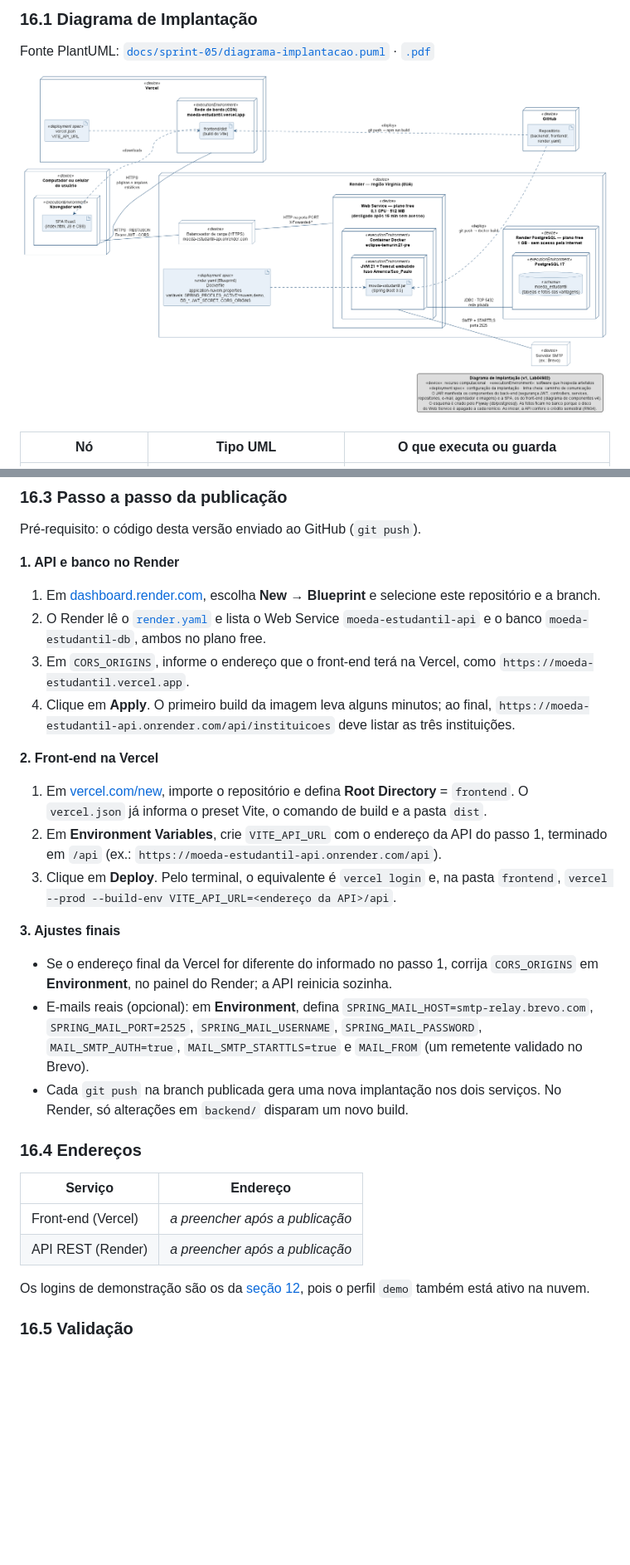
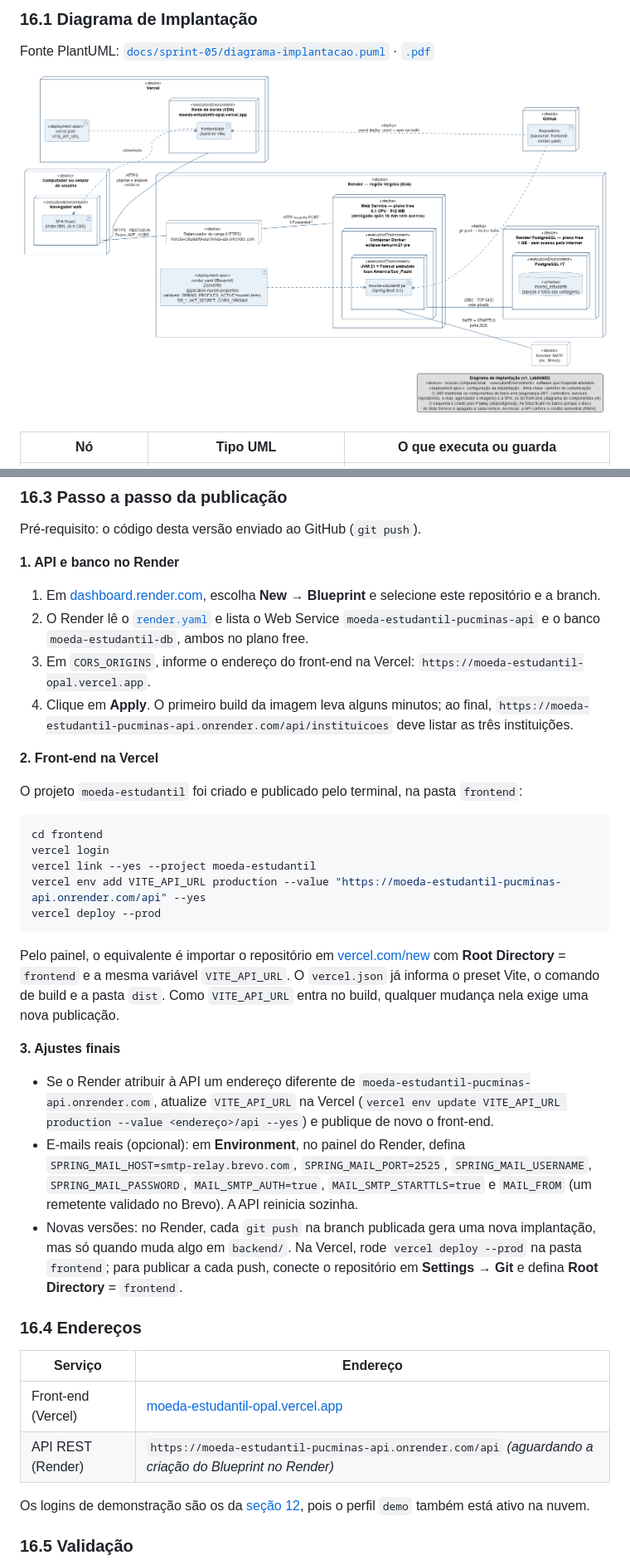
Before and after one commit to JpMaciel04/LABORATORIO_3_LAB_DESENVOLVIMENTO_DE_SOFTWARE, a Markdown page: README.md, 2 parts joined by grey strips. Shown at 83% size. GitHub-like rendering; pictures changed too: docs/sprint-05/diagrama-implantacao.png; blank space fills up the shorter version.

Commit message:
Registra a publicação do front-end na Vercel (Lab04S02)
- Front-end publicado em https://moeda-estudantil-opal.vercel.app.
- Serviço do Render renomeado para moeda-estudantil-pucminas-api, pois o
  subdomínio moeda-estudantil-api.onrender.com já está em uso.
- README (seções 14 e 16) e Diagrama de Implantação com os endereços reais.

Co-Authored-By: Claude Opus 5.5 <noreply@anthropic.com>

````diff
--- a/README.md
+++ b/README.md
@@ -1143,28 +1143,36 @@ Pré-requisito: o código desta versão enviado ao GitHub (`git push`).
 **1. API e banco no Render**
 
 1. Em [dashboard.render.com](https://dashboard.render.com), escolha **New → Blueprint** e selecione este repositório e a branch.
-2. O Render lê o [`render.yaml`](render.yaml) e lista o Web Service `moeda-estudantil-api` e o banco `moeda-estudantil-db`, ambos no plano free.
-3. Em `CORS_ORIGINS`, informe o endereço que o front-end terá na Vercel, como `https://moeda-estudantil.vercel.app`.
-4. Clique em **Apply**. O primeiro build da imagem leva alguns minutos; ao final, `https://moeda-estudantil-api.onrender.com/api/instituicoes` deve listar as três instituições.
+2. O Render lê o [`render.yaml`](render.yaml) e lista o Web Service `moeda-estudantil-pucminas-api` e o banco `moeda-estudantil-db`, ambos no plano free.
+3. Em `CORS_ORIGINS`, informe o endereço do front-end na Vercel: `https://moeda-estudantil-opal.vercel.app`.
+4. Clique em **Apply**. O primeiro build da imagem leva alguns minutos; ao final, `https://moeda-estudantil-pucminas-api.onrender.com/api/instituicoes` deve listar as três instituições.
 
 **2. Front-end na Vercel**
 
-1. Em [vercel.com/new](https://vercel.com/new), importe o repositório e defina **Root Directory** = `frontend`. O `vercel.json` já informa o preset Vite, o comando de build e a pasta `dist`.
-2. Em **Environment Variables**, crie `VITE_API_URL` com o endereço da API do passo 1, terminado em `/api` (ex.: `https://moeda-estudantil-api.onrender.com/api`).
-3. Clique em **Deploy**. Pelo terminal, o equivalente é `vercel login` e, na pasta `frontend`, `vercel --prod --build-env VITE_API_URL=<endereço da API>/api`.
+O projeto `moeda-estudantil` foi criado e publicado pelo terminal, na pasta `frontend`:
+
+```powershell
+cd frontend
+vercel login
+vercel link --yes --project moeda-estudantil
+vercel env add VITE_API_URL production --value "https://moeda-estudantil-pucminas-api.onrender.com/api" --yes
+vercel deploy --prod
+```
+
+Pelo painel, o equivalente é importar o repositório em [vercel.com/new](https://vercel.com/new) com **Root Directory** = `frontend` e a mesma variável `VITE_API_URL`. O `vercel.json` já informa o preset Vite, o comando de build e a pasta `dist`. Como `VITE_API_URL` entra no build, qualquer mudança nela exige uma nova publicação.
 
 **3. Ajustes finais**
 
-- Se o endereço final da Vercel for diferente do informado no passo 1, corrija `CORS_ORIGINS` em **Environment**, no painel do Render; a API reinicia sozinha.
-- E-mails reais (opcional): em **Environment**, defina `SPRING_MAIL_HOST=smtp-relay.brevo.com`, `SPRING_MAIL_PORT=2525`, `SPRING_MAIL_USERNAME`, `SPRING_MAIL_PASSWORD`, `MAIL_SMTP_AUTH=true`, `MAIL_SMTP_STARTTLS=true` e `MAIL_FROM` (um remetente validado no Brevo).
-- Cada `git push` na branch publicada gera uma nova implantação nos dois serviços. No Render, só alterações em `backend/` disparam um novo build.
+- Se o Render atribuir à API um endereço diferente de `moeda-estudantil-pucminas-api.onrender.com`, atualize `VITE_API_URL` na Vercel (`vercel env update VITE_API_URL production --value <endereço>/api --yes`) e publique de novo o front-end.
+- E-mails reais (opcional): em **Environment**, no painel do Render, defina `SPRING_MAIL_HOST=smtp-relay.brevo.com`, `SPRING_MAIL_PORT=2525`, `SPRING_MAIL_USERNAME`, `SPRING_MAIL_PASSWORD`, `MAIL_SMTP_AUTH=true`, `MAIL_SMTP_STARTTLS=true` e `MAIL_FROM` (um remetente validado no Brevo). A API reinicia sozinha.
+- Novas versões: no Render, cada `git push` na branch publicada gera uma nova implantação, mas só quando muda algo em `backend/`. Na Vercel, rode `vercel deploy --prod` na pasta `frontend`; para publicar a cada push, conecte o repositório em **Settings → Git** e defina **Root Directory** = `frontend`.
 
 ### 16.4 Endereços
 
 | Serviço | Endereço |
 |---|---|
-| Front-end (Vercel) | *a preencher após a publicação* |
-| API REST (Render) | *a preencher após a publicação* |
+| Front-end (Vercel) | [moeda-estudantil-opal.vercel.app](https://moeda-estudantil-opal.vercel.app) |
+| API REST (Render) | `https://moeda-estudantil-pucminas-api.onrender.com/api` *(aguardando a criação do Blueprint no Render)* |
 
 Os logins de demonstração são os da [seção 12](#dados-da-carga-inicial), pois o perfil `demo` também está ativo na nuvem.
 
````
Also changed, not shown: other parts of README.md (+1 -1 lines), 4 other files.
